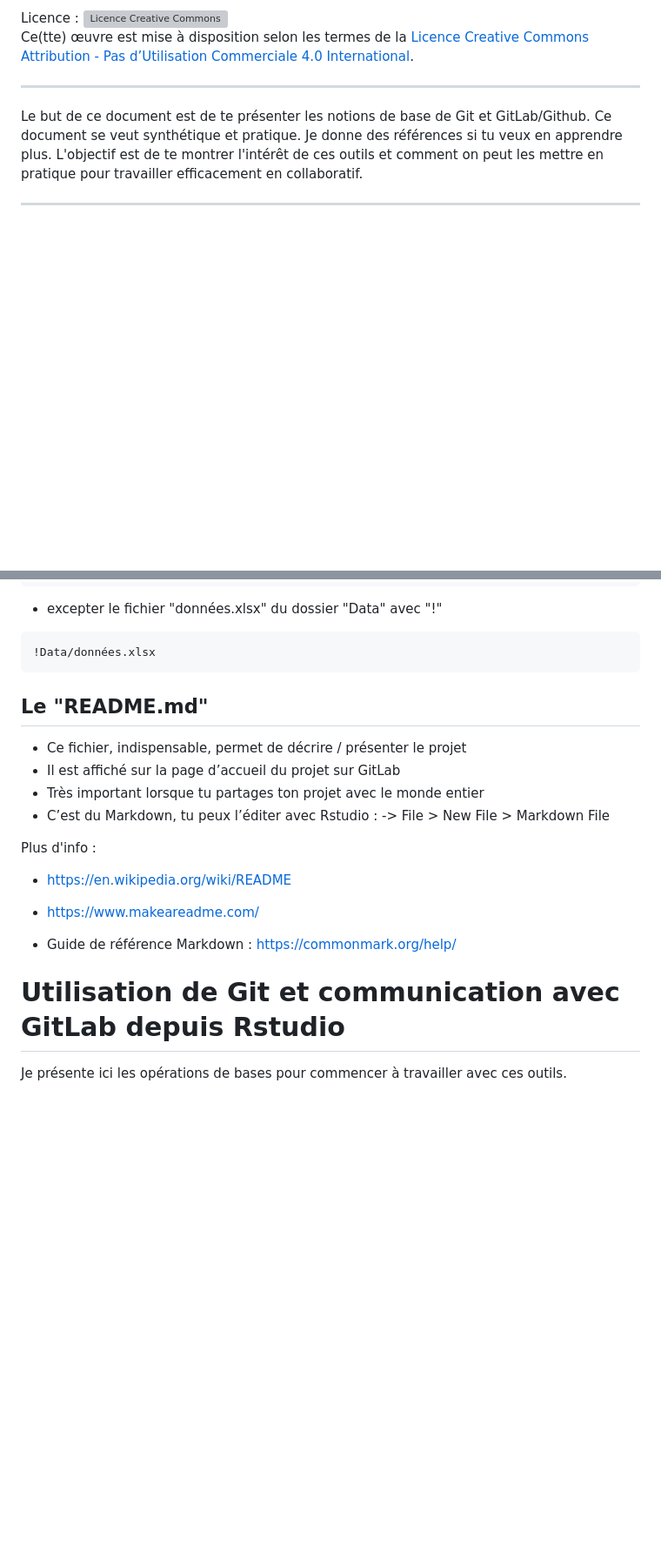
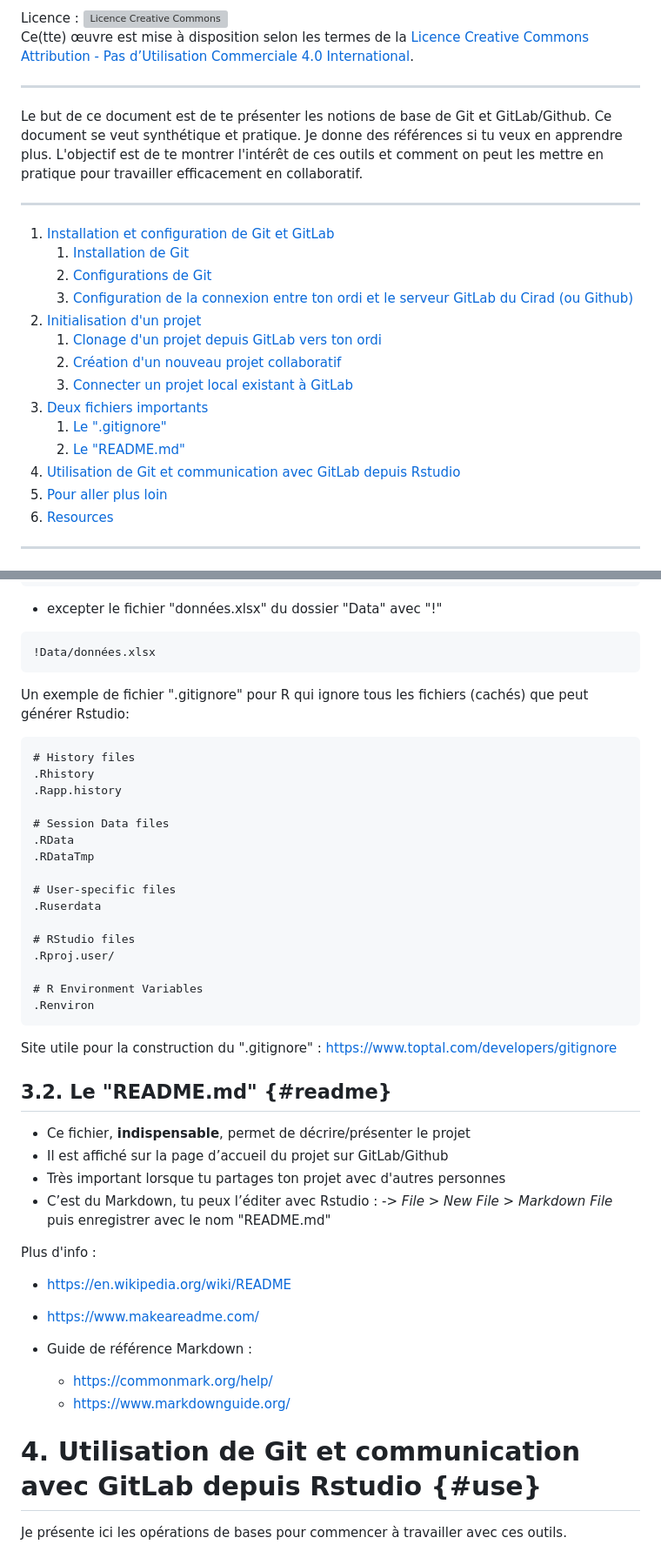
Before and after one commit to Heuclin/Git-sur-Rstudio, a Markdown page: README.md, 2 parts joined by grey strips. Shown at 87% size. Drawn GitHub-style; blank space fills up the shorter version; grey boxes are pictures that could not be loaded.

````diff
--- a/README.md
+++ b/README.md
@@ -16,9 +16,28 @@ Licence : <a rel="license" href="http://creativecommons.org/licenses/by-nc/4.0/"
 
 
 ___
+
 Le but de ce document est de te présenter les notions de base de Git et GitLab/Github. Ce document se veut synthétique et pratique. Je donne des références si tu veux en apprendre plus. L'objectif est de te montrer l'intérêt de ces outils et comment on peut les mettre en pratique pour travailler efficacement en collaboratif.
 
 ___
+
+1. [Installation et configuration de Git et GitLab](#intall_config)
+    1. [Installation de Git](#intall)
+    2. [Configurations de Git](#config)
+    3. [Configuration de la connexion entre ton ordi et le serveur GitLab du Cirad (ou Github)](#config_ssh)
+2. [Initialisation d'un projet](#init_proj)
+    1. [Clonage d'un projet depuis GitLab vers ton ordi](#clone)
+    2. [Création d'un nouveau projet collaboratif](#new_project)
+    3. [Connecter un projet local existant à GitLab](#existing_project)
+3. [Deux fichiers importants](#important_file)
+    1. [Le ".gitignore"](#gitignore)
+    2. [Le "README.md"](#readme)
+4. [Utilisation de Git et communication avec GitLab depuis Rstudio](#use)
+5. [Pour aller plus loin](#more)
+6. [Resources](#resources)
+
+___
+
 
 ![](images/git_notfinal.gif)
 
@@ -181,14 +201,41 @@ Data*
 !Data/données.xlsx
 ```
 
+Un exemple de fichier ".gitignore" pour R qui ignore tous les fichiers (cachés) que peut générer Rstudio:
+```
+# History files
+.Rhistory
+.Rapp.history
 
-## Le "README.md"
+# Session Data files
+.RData
+.RDataTmp
 
-* Ce fichier, indispensable, permet de décrire / présenter le projet
-* Il est affiché sur la page d’accueil du projet sur GitLab
-* Très important lorsque tu partages ton projet avec le monde entier
+# User-specific files
+.Ruserdata
+
+# RStudio files
+.Rproj.user/
+
+# R Environment Variables
+.Renviron
+```
+
+Site utile pour la construction du ".gitignore" :
+https://www.toptal.com/developers/gitignore
+
+
+
+
+
+
+## 3.2. Le "README.md"  {#readme}
+
+* Ce fichier, **indispensable**, permet de décrire/présenter le projet
+* Il est affiché sur la page d’accueil du projet sur GitLab/Github
+* Très important lorsque tu partages ton projet avec d'autres personnes
 * C’est du Markdown, tu peux l’éditer avec Rstudio :
-      -> File > New File > Markdown File
+      -> *File > New File > Markdown File* puis enregistrer avec le nom "README.md"
 
 Plus d'info :
 
@@ -196,12 +243,14 @@ Plus d'info :
 
 * https://www.makeareadme.com/
 
-* Guide de référence Markdown : https://commonmark.org/help/
+* Guide de référence Markdown :
+  * https://commonmark.org/help/
+  * https://www.markdownguide.org/
 
 
 
 
-# Utilisation de Git et communication avec GitLab depuis Rstudio
+# 4. Utilisation de Git et communication avec GitLab depuis Rstudio {#use}
 
 Je présente ici les opérations de bases pour commencer à travailler avec ces outils.
 
````
Also changed, not shown: other parts of README.md (+24 -20 lines).
